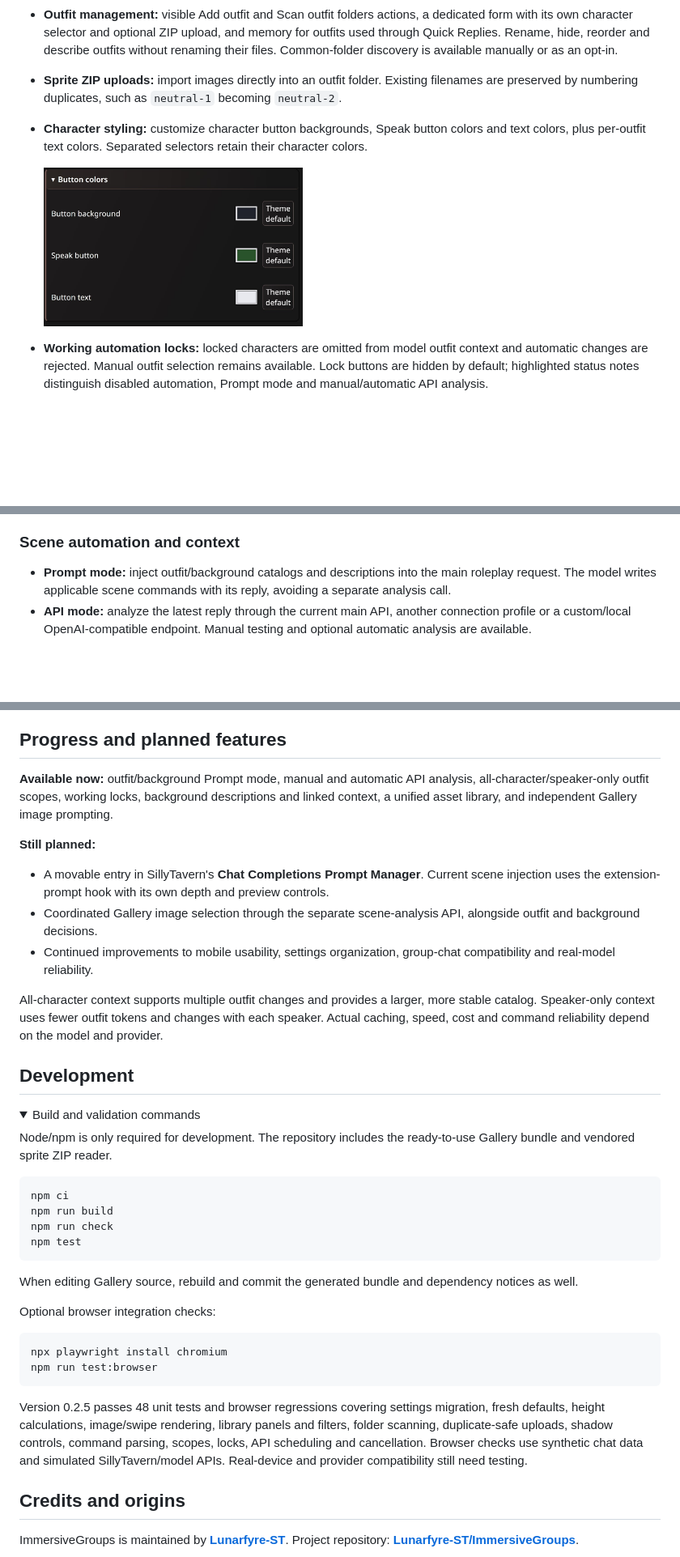
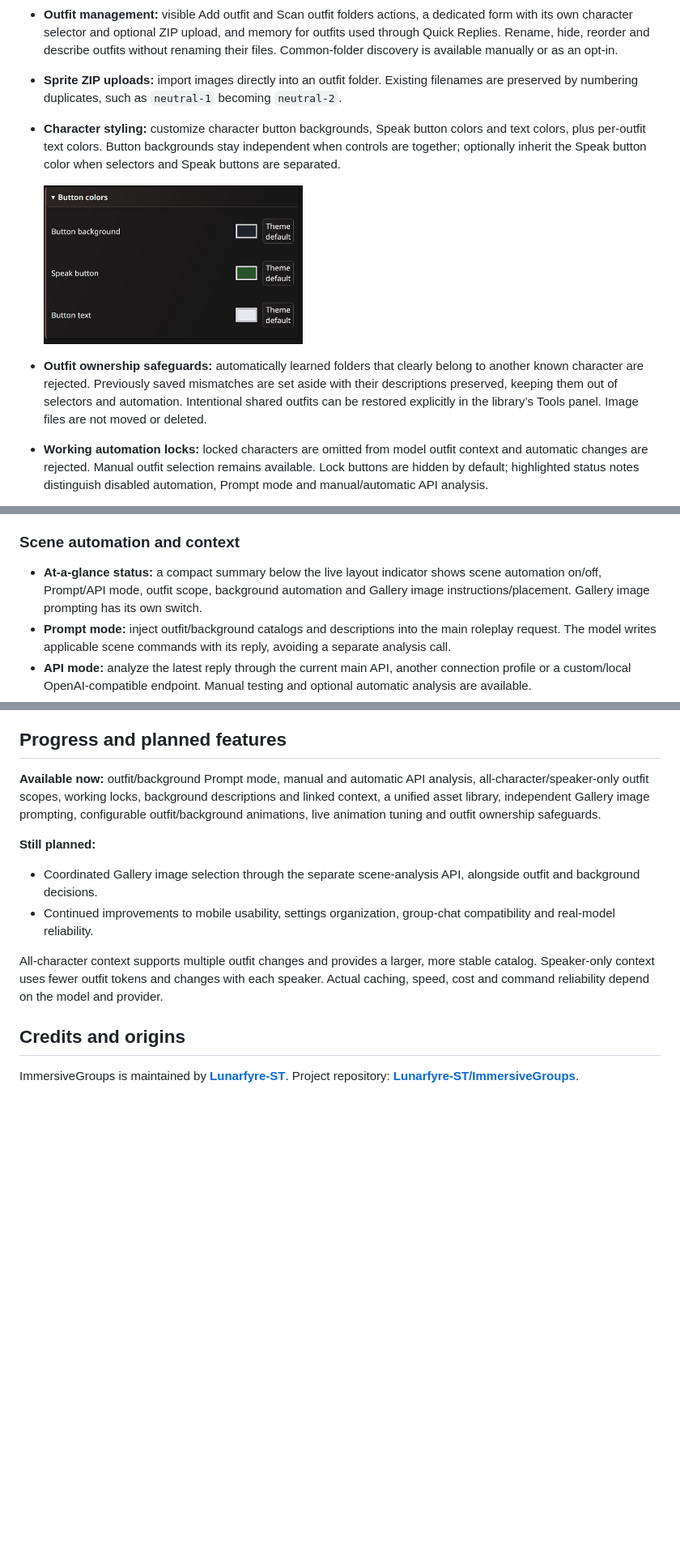
Before and after one commit to Lunarfyre-ST/ImmersiveGroups, a Markdown page: README.md, 3 parts joined by grey strips. Shown at 81% size. Drawn GitHub-style; folded sections open; blank space fills up the shorter version.

Commit message:
v0.2.8 Readme

````diff
--- a/README.md
+++ b/README.md
@@ -86,10 +86,11 @@ Built on Prome-VN's visual novel foundation, ImmersiveGroups adds the following
 - **Smooth outfit changes:** selector-based changes preload the image and update that character in place. Existing Quick Reply outfit changes can still trigger native sprite reloads.
 - **Outfit management:** visible Add outfit and Scan outfit folders actions, a dedicated form with its own character selector and optional ZIP upload, and memory for outfits used through Quick Replies. Rename, hide, reorder and describe outfits without renaming their files. Common-folder discovery is available manually or as an opt-in.
 - **Sprite ZIP uploads:** import images directly into an outfit folder. Existing filenames are preserved by numbering duplicates, such as `neutral-1` becoming `neutral-2`.
-- **Character styling:** customize character button backgrounds, Speak button colors and text colors, plus per-outfit text colors. Separated selectors retain their character colors.
+- **Character styling:** customize character button backgrounds, Speak button colors and text colors, plus per-outfit text colors. Button backgrounds stay independent when controls are together; optionally inherit the Speak button color when selectors and Speak buttons are separated.
 
   <img src="docs/Preview-Colors.jpg" alt="Per-character button background, Speak button and text color controls" width="320">
 
+- **Outfit ownership safeguards:** automatically learned folders that clearly belong to another known character are rejected. Previously saved mismatches are set aside with their descriptions preserved, keeping them out of selectors and automation. Intentional shared outfits can be restored explicitly in the library’s Tools panel. Image files are not moved or deleted.
 - **Working automation locks:** locked characters are omitted from model outfit context and automatic changes are rejected. Manual outfit selection remains available. Lock buttons are hidden by default; highlighted status notes distinguish disabled automation, Prompt mode and manual/automatic API analysis.
 - **Muted-member handling:** muted group members disappear on desktop and mobile, and the remaining sprites readjust.
 
@@ -151,6 +159,7 @@ Built on Prome-VN's visual novel foundation, ImmersiveGroups adds the following
 
 ### Scene automation and context
 
+- **At-a-glance status:** a compact summary below the live layout indicator shows scene automation on/off, Prompt/API mode, outfit scope, background automation and Gallery image instructions/placement. Gallery image prompting has its own switch.
 - **Prompt mode:** inject outfit/background catalogs and descriptions into the main roleplay request. The model writes applicable scene commands with its reply, avoiding a separate analysis call.
 - **API mode:** analyze the latest reply through the current main API, another connection profile or a custom/local OpenAI-compatible endpoint. Manual testing and optional automatic analysis are available.
 - **Character scope:** include all active, unlocked characters for group-wide outfit changes, or only the speaking character to reduce outfit context and restrict its targets.
@@ -231,42 +248,14 @@ Outfit locks and model background locks block automatic changes while leaving ma
 
 ## Progress and planned features
 
-**Available now:** outfit/background Prompt mode, manual and automatic API analysis, all-character/speaker-only outfit scopes, working locks, background descriptions and linked context, a unified asset library, and independent Gallery image prompting.
+**Available now:** outfit/background Prompt mode, manual and automatic API analysis, all-character/speaker-only outfit scopes, working locks, background descriptions and linked context, a unified asset library, independent Gallery image prompting, configurable outfit/background animations, live animation tuning and outfit ownership safeguards.
 
 **Still planned:**
 
-- A movable entry in SillyTavern's **Chat Completions Prompt Manager**. Current scene injection uses the extension-prompt hook with its own depth and preview controls.
 - Coordinated Gallery image selection through the separate scene-analysis API, alongside outfit and background decisions.
 - Continued improvements to mobile usability, settings organization, group-chat compatibility and real-model reliability.
 
 All-character context supports multiple outfit changes and provides a larger, more stable catalog. Speaker-only context uses fewer outfit tokens and changes with each speaker. Actual caching, speed, cost and command reliability depend on the model and provider.
-
-## Development
-
-<details>
-<summary>Build and validation commands</summary>
-
-Node/npm is only required for development. The repository includes the ready-to-use Gallery bundle and vendored sprite ZIP reader.
-
-```sh
-npm ci
-npm run build
-npm run check
-npm test
-```
-
-When editing Gallery source, rebuild and commit the generated bundle and dependency notices as well.
-
-Optional browser integration checks:
-
-```sh
-npx playwright install chromium
-npm run test:browser
-```
-
-Version 0.2.5 passes 48 unit tests and browser regressions covering settings migration, fresh defaults, height calculations, image/swipe rendering, library panels and filters, folder scanning, duplicate-safe uploads, shadow controls, command parsing, scopes, locks, API scheduling and cancellation. Browser checks use synthetic chat data and simulated SillyTavern/model APIs. Real-device and provider compatibility still need testing.
-
-</details>
 
 ## Credits and origins
 
````
Also changed, not shown: other parts of README.md (+19 -4 lines).
